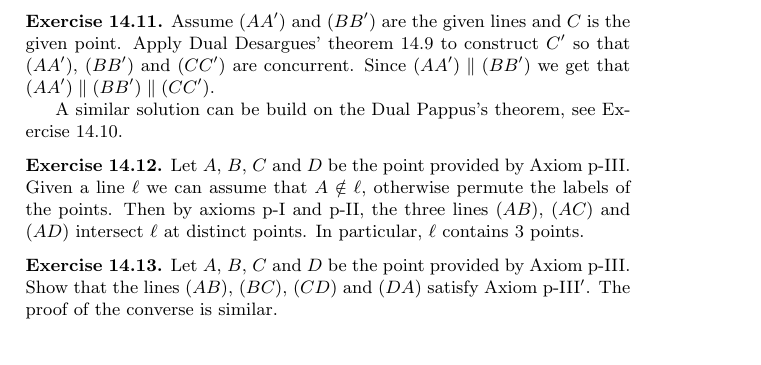
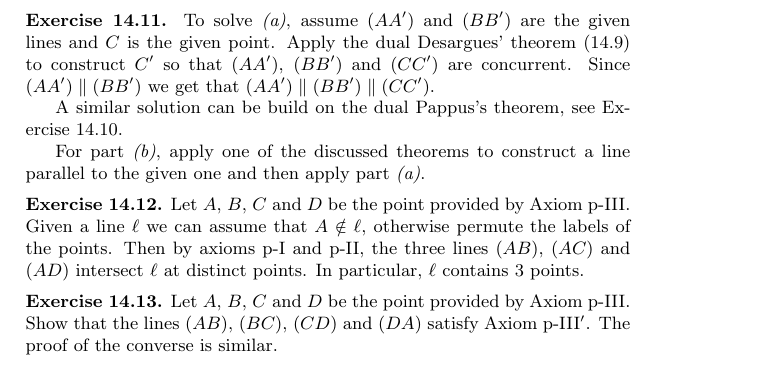
Before and after one commit to anton-petrunin/birkhoff, a LaTeX book (all-lectures.tex, which reads hints.tex): part of page 187 of 198, cut so that both start at the same text. Compiled offline with pdfLaTeX.

Commit message:
+Ex:parallelogram+line+point

```diff
--- a/hints.tex
+++ b/hints.tex
@@ -1532,15 +1532,17 @@ R'&=a'\cap b
 \end{align*}
 Then the lines $(PP')$, $(QQ')$ and $(RR')$ are concurrent.
 
-\parbf{Exercise~\ref{ex:dual-desargues-construction}.}
-Assume $(AA')$ and $(BB')$ are the given lines and $C$ is the given point.
-Apply Dual Desargues' theorem \ref{thm:dual-desargues} to construct $C'$ so that $(AA')$, $(BB')$ and $(CC')$ are concurrent.
+\parbf{Exercise~\ref{ex:dual-desargues-construction}.} To solve \textit{(\ref{ex:dual-desargues-construction:a})},
+assume $(AA')$ and $(BB')$ are the given lines and $C$ is the given point.
+Apply the dual Desargues' theorem (\ref{thm:dual-desargues}) to construct $C'$ so that $(AA')$, $(BB')$ and $(CC')$ are concurrent.
 Since $(AA')\parallel (BB')$
 we get that
 $(AA')\parallel (BB')\parallel (CC')$.
 
-A similar solution can be build on the Dual Pappus's theorem,
+A similar solution can be build on the dual Pappus's theorem,
 see Exercise~\ref{ex:dual-pappus}.
+
+For part \textit{(\ref{ex:dual-desargues-construction:b})}, apply one of the discussed theorems to construct a line parallel to the given one and then apply part \emph{(\ref{ex:dual-desargues-construction:a})}.
 
 \parbf{Exercise~\ref{ex:finite-pp}.}
 Let $A$, $B$, $C$ and $D$
```
Also changed, not shown: proj.tex (+7 -1 lines).
